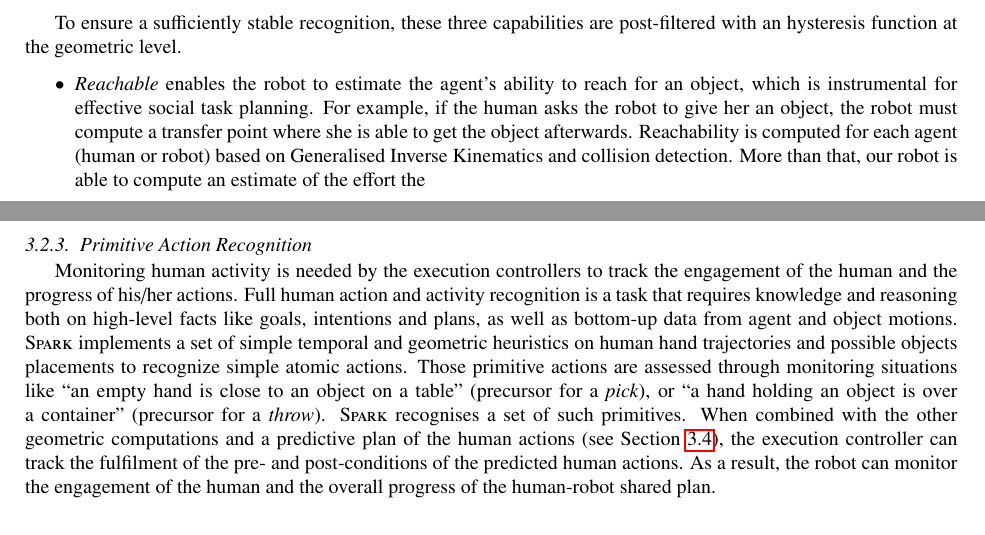
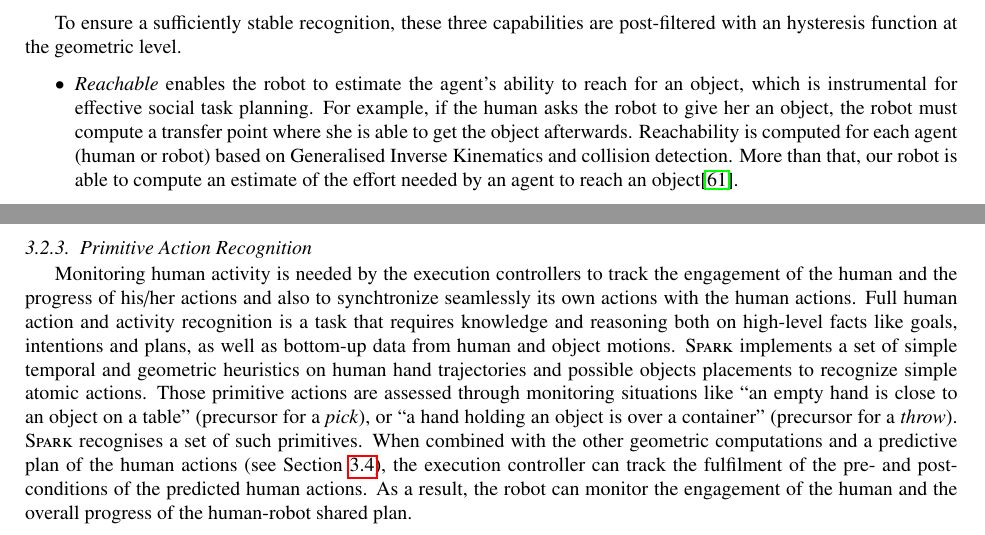
Before and after one commit to severin-lemaignan/ai-journal-2013, a LaTeX paper (paper.tex): two parts of pages 12 and 13 of 28 before the commit and two parts of pages 12 and 13 of 29 after it, joined at a grey line, cut so that both start at the same text. Compiled offline with pdfLaTeX.

Commit message:
Update on Overleaf.

```diff
--- a/paper.tex
+++ b/paper.tex
@@ -1154,7 +1154,7 @@ with an hysteresis function at the geometric level.
     the robot must compute a transfer point where she is able to get the
     object afterwards.  Reachability is computed for each agent (human or robot) based on
     Generalised Inverse Kinematics and collision detection. More than that, our robot is able
-    to compute an estimate of the effort the
+    to compute an estimate of the effort needed by an agent to reach an object\cite{pandey2013affordance}.
 
 \end{itemize}
 
@@ -1269,10 +1269,11 @@ controllers when necessary.
 \subsubsection{Primitive Action Recognition}
 
 Monitoring human activity is needed by the execution controllers to track the
-engagement of the human and the progress of his/her actions. Full human action
+engagement of the human and the progress of his/her actions and also to synchtronize seamlessly
+its own actions with the human actions. Full human action
 and activity recognition is a task that requires knowledge and reasoning both on
 high-level facts like goals, intentions and plans, as well as bottom-up data
-from agent and object motions. {\sc Spark} implements a set of simple temporal and
+from human and object motions. {\sc Spark} implements a set of simple temporal and
 geometric heuristics on human hand trajectories and possible objects placements
 to recognize simple atomic actions. Those primitive actions are assessed through
 monitoring situations like ``an empty hand is close to an object on a table''
```
